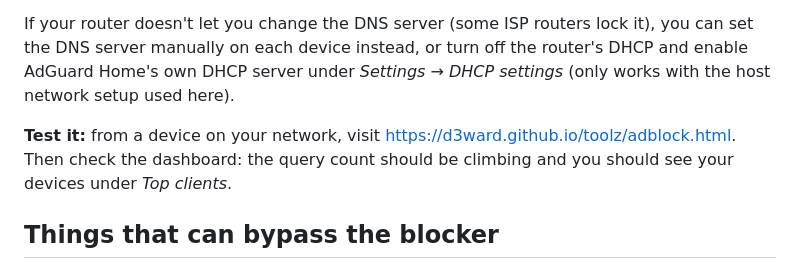
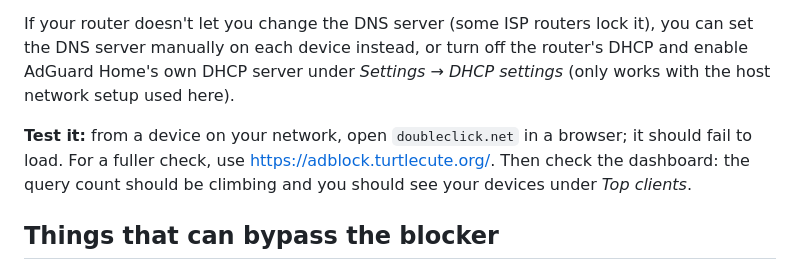
Before and after one commit to aabotnes/Adblocknes, a Markdown page: docs/synology.md, the part around the change. GitHub-like rendering.

Commit message:
Docs: replace archived ad-block test page
Co-Authored-By: Claude Opus 5.5 (1M context) <noreply@anthropic.com>
Claude-Session: https://claude.ai/code/session_01DdqFqqALK3TbxHnAQLuoN8

```diff
--- a/docs/synology.md
+++ b/docs/synology.md
@@ -40,7 +40,7 @@ In your router's admin page, find the **DHCP** or **LAN** settings and set the *
 
 If your router doesn't let you change the DNS server (some ISP routers lock it), you can set the DNS server manually on each device instead, or turn off the router's DHCP and enable AdGuard Home's own DHCP server under *Settings → DHCP settings* (only works with the host network setup used here).
 
-**Test it:** from a device on your network, visit <https://d3ward.github.io/toolz/adblock.html>. Then check the dashboard: the query count should be climbing and you should see your devices under *Top clients*.
+**Test it:** from a device on your network, open `doubleclick.net` in a browser; it should fail to load. For a fuller check, use <https://adblock.turtlecute.org/>. Then check the dashboard: the query count should be climbing and you should see your devices under *Top clients*.
 
 ## Things that can bypass the blocker
 
```
